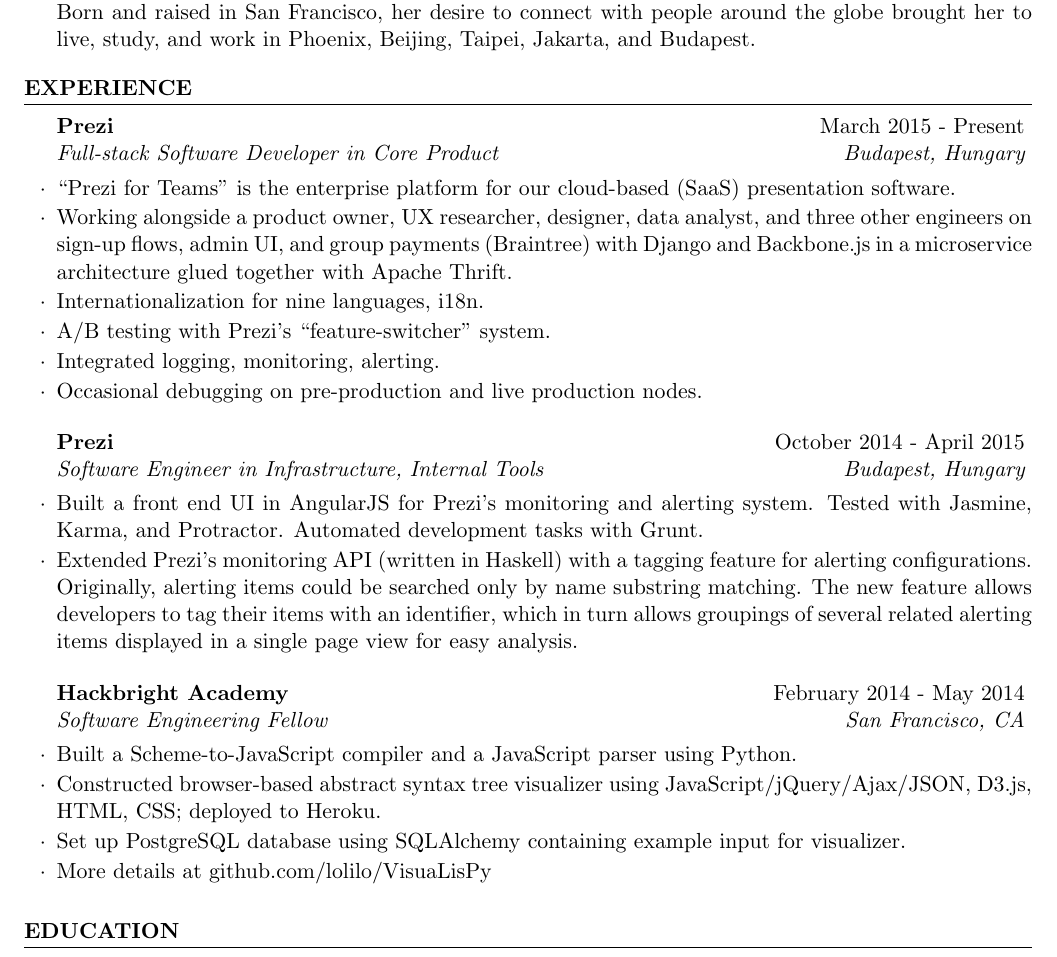
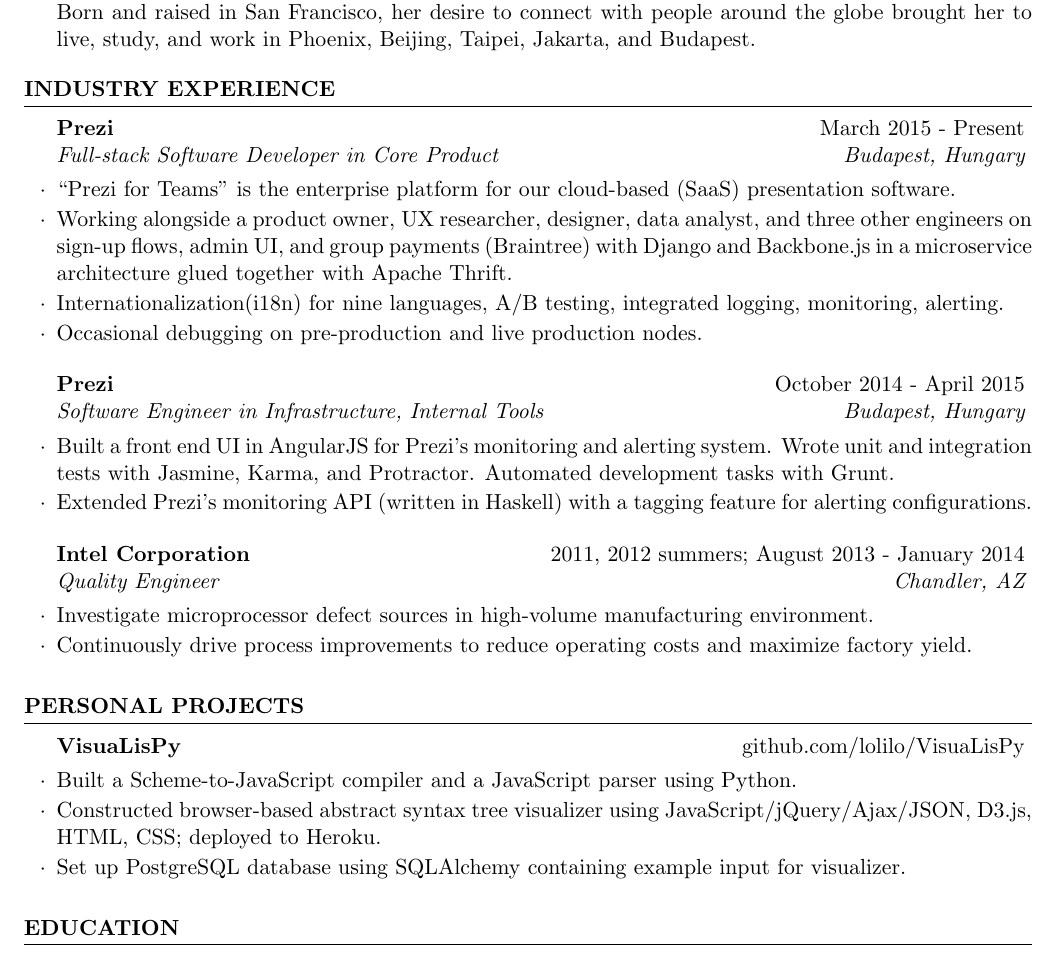
Before and after one commit to lolilo/resume, a LaTeX CV (liana_lo_resume_June_2015.tex): part of the page, cut so that both start at the same text. Compiled offline with pdfLaTeX.

Commit message:
one page with Intel and personal project, no HB

```diff
--- a/liana_lo_resume_June_2015.tex
+++ b/liana_lo_resume_June_2015.tex
@@ -44,31 +44,44 @@
 %   WORK EXPERIENCE SECTION
 %----------------------------------------------------------------------------------------
 
-\begin{rSection}{Experience}
+\begin{rSection}{Industry Experience}
 
 \begin{rSubsection}{Prezi}{March 2015 - Present}{Full-stack Software Developer in Core Product}{Budapest, Hungary}
 \item ``Prezi for Teams'' is the enterprise platform for our cloud-based (SaaS) presentation software.
 \item Working alongside a product owner, UX researcher, designer, data analyst, and three other engineers on sign-up flows, admin UI, and group payments (Braintree) with Django and Backbone.js in a microservice architecture glued together with Apache Thrift.
-\item Internationalization for nine languages, i18n.
-\item A/B testing with Prezi's ``feature-switcher'' system.
-\item Integrated logging, monitoring, alerting.
+\item Internationalization(i18n) for nine languages, A/B testing, integrated logging, monitoring, alerting.
 \item Occasional debugging on pre-production and live production nodes.
 \end{rSubsection}
 
 %------------------------------------------------
 
 \begin{rSubsection}{Prezi}{October 2014 - April 2015}{Software Engineer in Infrastructure, Internal Tools}{Budapest, Hungary}
-\item Built a front end UI in AngularJS for Prezi’s monitoring and alerting system. Tested with Jasmine, Karma, and Protractor. Automated development tasks with Grunt.
-\item Extended Prezi's monitoring API (written in Haskell) with a tagging feature for alerting configurations. Originally, alerting items could be searched only by name substring matching. The new feature allows developers to tag their items with an identifier, which in turn allows groupings of several related alerting items displayed in a single page view for easy analysis.
+\item Built a front end UI in AngularJS for Prezi’s monitoring and alerting system. Wrote unit and integration tests with Jasmine, Karma, and Protractor. Automated development tasks with Grunt.
+% \item Extended Prezi's monitoring API (written in Haskell) with a tagging feature for alerting configurations. Originally, alerting items could be searched only by name substring matching. The new feature allows developers to tag their items with an identifier, which in turn allows groupings of several related alerting items displayed in a single page view for easy analysis.
+\item Extended Prezi's monitoring API (written in Haskell) with a tagging feature for alerting configurations.
 \end{rSubsection}
 
 %------------------------------------------------
 
-\begin{rSubsection}{Hackbright Academy}{February 2014 - May 2014}{Software Engineering Fellow}{San Francisco, CA}
+\begin{rSubsection}{Intel Corporation}{2011, 2012 summers; August 2013 - January 2014}{Quality Engineer}{Chandler, AZ}
+\item Investigate microprocessor defect sources in high-volume manufacturing environment.
+\item Continuously drive process improvements to reduce operating costs and maximize factory yield.
+\end{rSubsection}
+
+\end{rSection}
+
+%----------------------------------------------------------------------------------------
+%	PERSONAL PROJECTS SECTION
+%----------------------------------------------------------------------------------------
+
+\begin{rSection}{Personal Projects}
+
+%------------------------------------------------
+
+\begin{rSubsection}{VisuaLisPy}{github.com/lolilo/VisuaLisPy}{}{}
 \item Built a Scheme-to-JavaScript compiler and a JavaScript parser using Python.
 \item Constructed browser-based abstract syntax tree visualizer using JavaScript/jQuery/Ajax/JSON, D3.js, HTML, CSS; deployed to Heroku.
 \item Set up PostgreSQL database using SQLAlchemy containing example input for visualizer.
-\item More details at github.com/lolilo/VisuaLisPy
 \end{rSubsection}
 
 \end{rSection}
```
